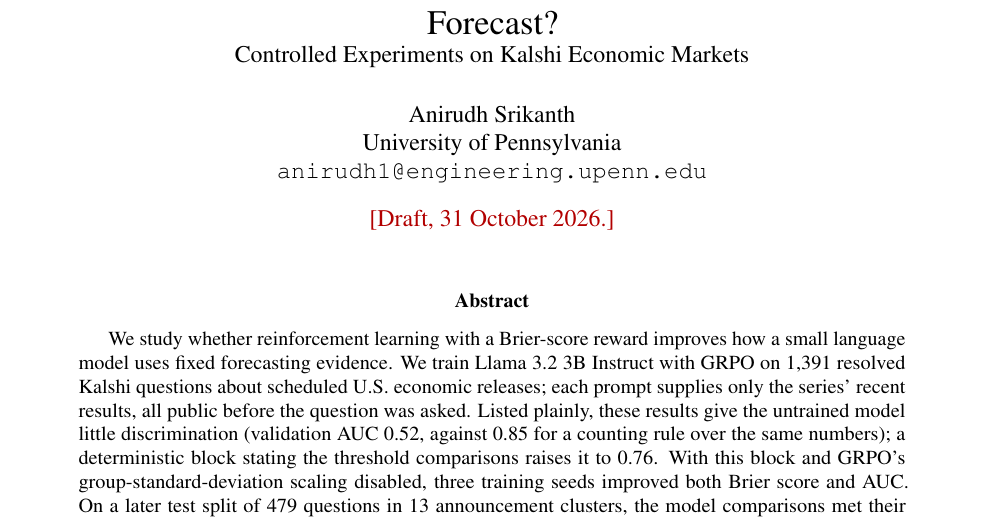
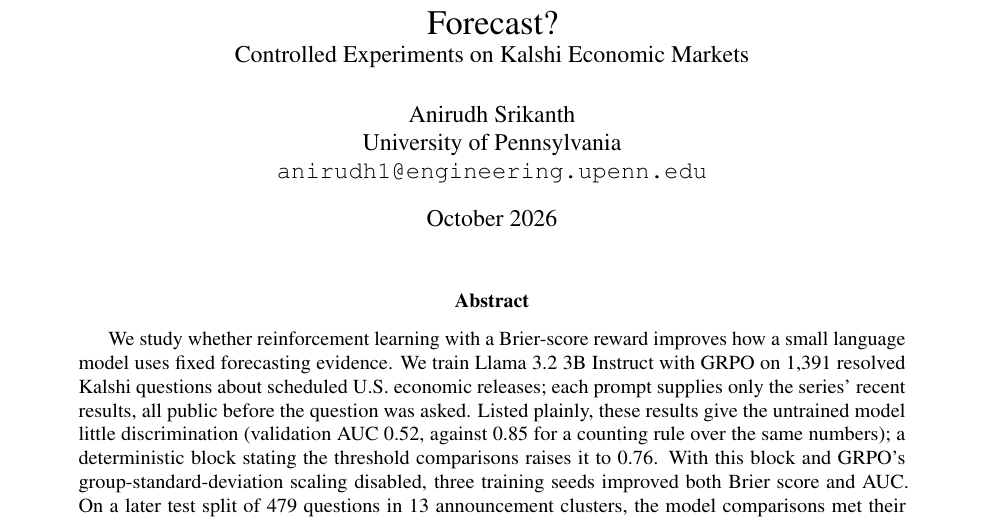
Before and after one commit to anisrikanth/calibrated-forecasting-rl, a LaTeX paper (paper/main.tex): part of page 1 of 24, cut so that both start at the same text. Compiled offline with pdfLaTeX.

```diff
--- a/paper/main.tex
+++ b/paper/main.tex
@@ -27,7 +27,7 @@
 \title{When Does Brier-Reward RL Help a Small Language Model Forecast?\\
 \large Controlled Experiments on Kalshi Economic Markets}
 \author{Anirudh Srikanth\\University of Pennsylvania\\\texttt{anirudh1@engineering.upenn.edu}}
-\date{\todo{Draft, 31 October 2026.}}
+\date{October 2026}
 
 \begin{document}
 \maketitle
```
Also changed, not shown: README.md, docs/paper.pdf (added), docs/spread_2x2.png (added), paper/README.md, 2 other files.
